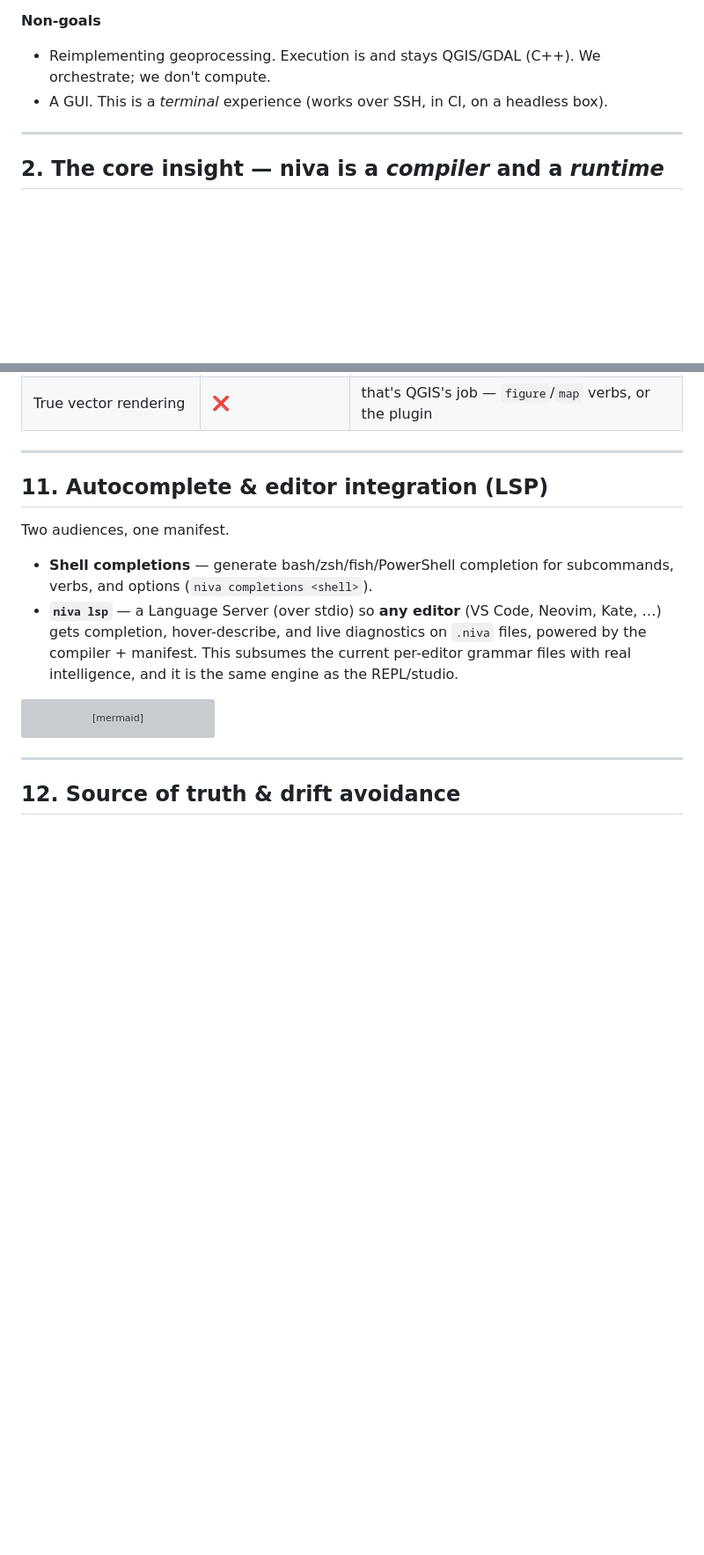
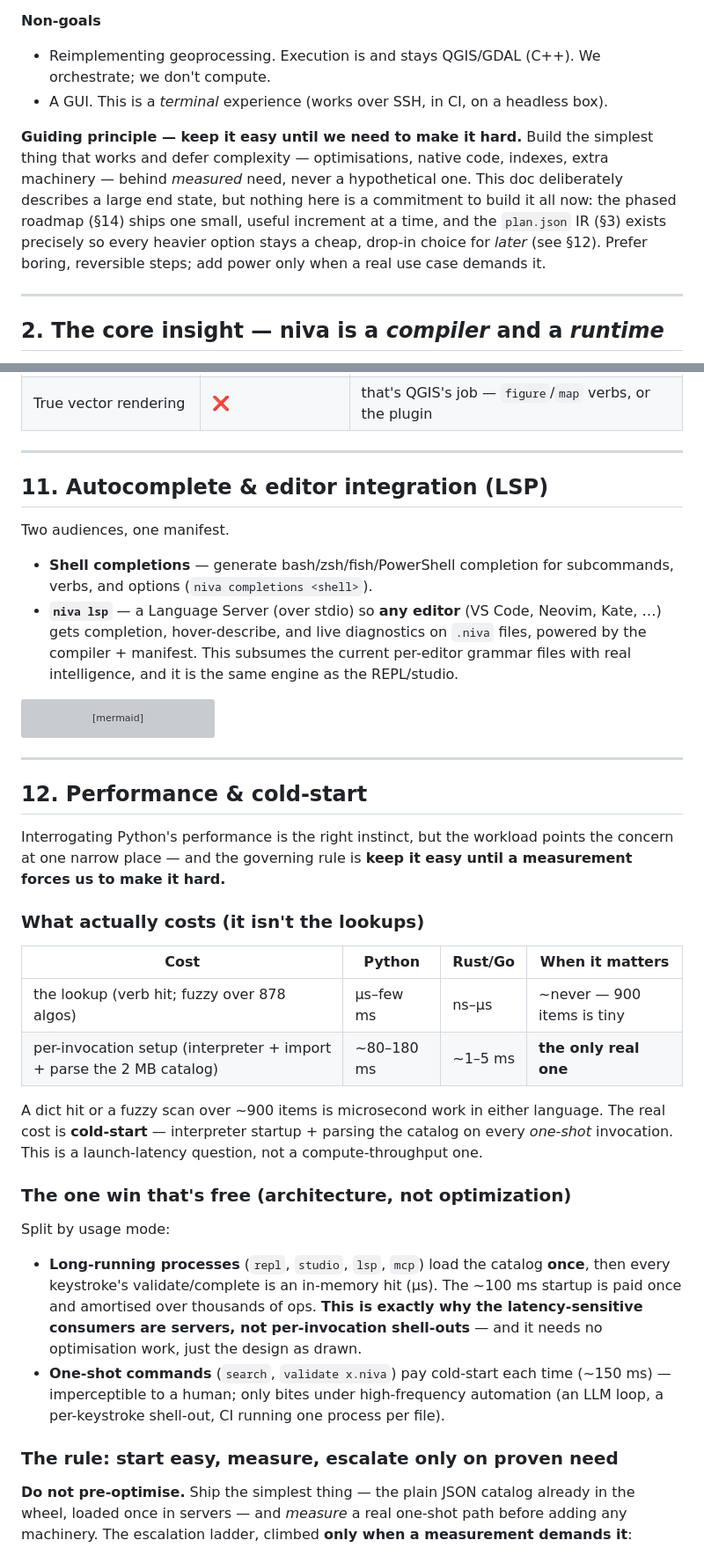
Before and after one commit to johnzastrow/niva, a Markdown page: docs/planning/20-cli-and-tui-architecture.md, 2 parts joined by grey strips. Shown at 88% size. GitHub-like rendering; blank space fills up the shorter version; grey boxes are pictures that could not be loaded.

```diff
--- a/docs/planning/20-cli-and-tui-architecture.md
+++ b/docs/planning/20-cli-and-tui-architecture.md
@@ -24,6 +24,13 @@ coherent system:
 **Non-goals**
 - Reimplementing geoprocessing. Execution is and stays QGIS/GDAL (C++). We orchestrate; we don't compute.
 - A GUI. This is a *terminal* experience (works over SSH, in CI, on a headless box).
+
+**Guiding principle — keep it easy until we need to make it hard.** Build the simplest thing that
+works and defer complexity — optimisations, native code, indexes, extra machinery — behind *measured*
+need, never a hypothetical one. This doc deliberately describes a large end state, but nothing here is
+a commitment to build it all now: the phased roadmap (§14) ships one small, useful increment at a time,
+and the `plan.json` IR (§3) exists precisely so every heavier option stays a cheap, drop-in choice for
+*later* (see §12). Prefer boring, reversible steps; add power only when a real use case demands it.
 
 ---
 
@@ -364,4 +371,36 @@ flowchart LR
 
 ---
 
-## 12. Source of truth & drift avoidance
+## 12. Performance & cold-start
+
+Interrogating Python's performance is the right instinct, but the workload points the concern at one
+narrow place — and the governing rule is **keep it easy until a measurement forces us to make it hard.**
+
+### What actually costs (it isn't the lookups)
+
+| Cost | Python | Rust/Go | When it matters |
+|---|---|---|---|
+| the lookup (verb hit; fuzzy over 878 algos) | µs–few ms | ns–µs | ~never — 900 items is tiny |
+| per-invocation setup (interpreter + import + parse the 2 MB catalog) | ~80–180 ms | ~1–5 ms | **the only real one** |
+
+A dict hit or a fuzzy scan over ~900 items is microsecond work in either language. The real cost is
+**cold-start** — interpreter startup + parsing the catalog on every *one-shot* invocation. This is a
+launch-latency question, not a compute-throughput one.
+
+### The one win that's free (architecture, not optimization)
+
+Split by usage mode:
+- **Long-running processes** (`repl`, `studio`, `lsp`, `mcp`) load the catalog **once**, then every
+  keystroke's validate/complete is an in-memory hit (µs). The ~100 ms startup is paid once and
+  amortised over thousands of ops. **This is exactly why the latency-sensitive consumers are servers,
+  not per-invocation shell-outs** — and it needs no optimisation work, just the design as drawn.
+- **One-shot commands** (`search`, `validate x.niva`) pay cold-start each time (~150 ms) — imperceptible
+  to a human; only bites under high-frequency automation (an LLM loop, a per-keystroke shell-out, CI
+  running one process per file).
+
+### The rule: start easy, measure, escalate only on proven need
+
+**Do not pre-optimise.** Ship the simplest thing — the plain JSON catalog already in the wheel, loaded
+once in servers — and *measure* a real one-shot path before adding any machinery. The escalation ladder,
+climbed **only when a measurement demands it**:
+
```
Also changed, not shown: other parts of docs/planning/20-cli-and-tui-architecture.md (+28 -3 lines).
